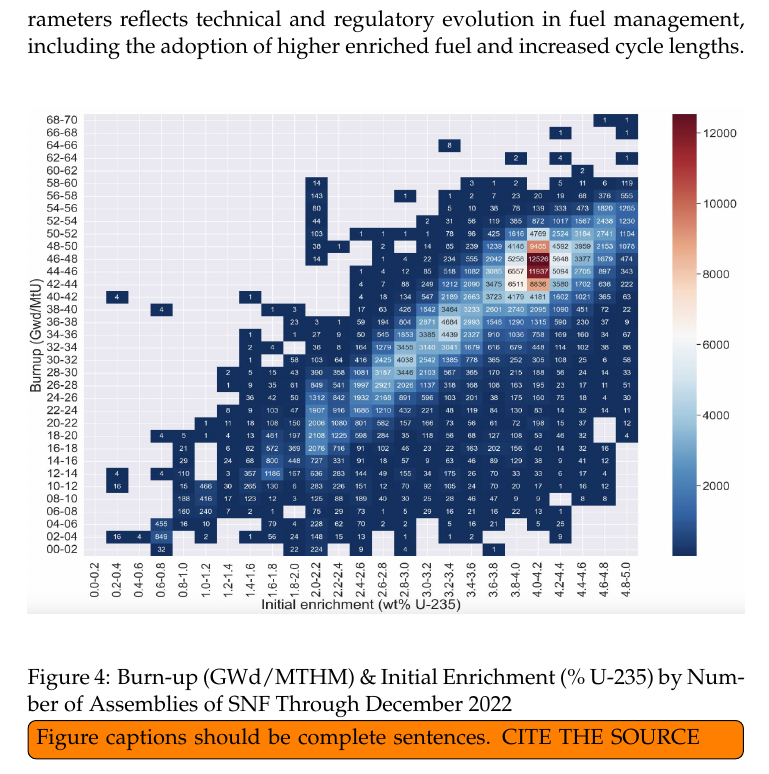
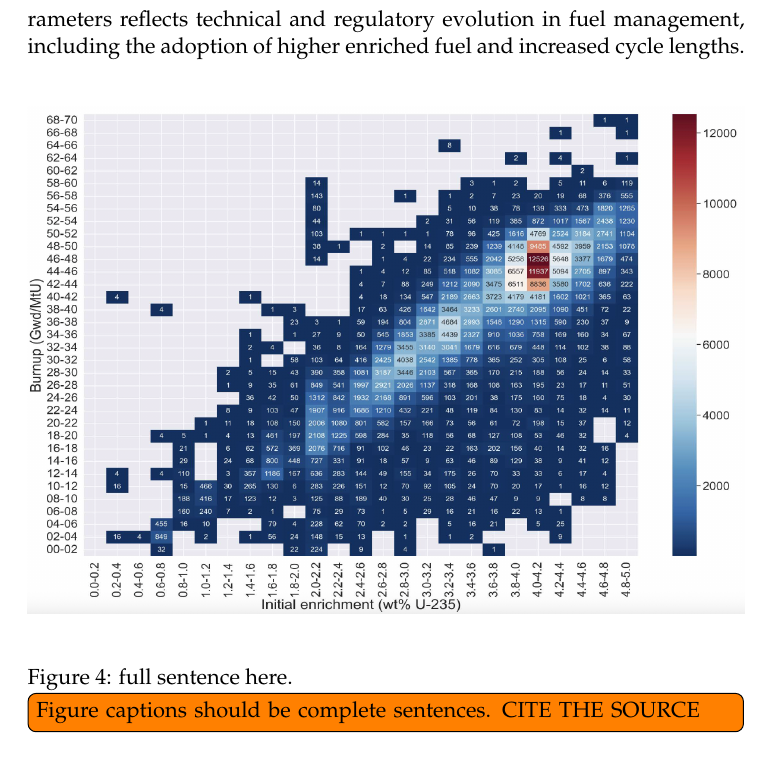
Before and after one commit to arfc/uiuc-arfc-2025-01, a LaTeX document (uiuc-arfc-2025-01.tex, which reads main.tex): part of page 10 of 31, cut so that both start at the same text. Compiled offline with pdfLaTeX.

Commit message:
note on short titles for figures

```diff
--- a/main.tex
+++ b/main.tex
@@ -198,8 +198,9 @@ begining, etc.  }
         \begin{center}
             \includegraphics[width=\textwidth]{figures/assemblies.png}
         \end{center}
-        \caption{Burn-up (GWd/MTHM) \& Initial Enrichment (\% U-235) by Number
-            of Assemblies of \gls{SNF} Through December 2022 \todo[inline]{Figure
+            \caption[Burn-up (GWd/MTHM) \& Initial Enrichment (\% U-235) by Number
+            of Assemblies of \gls{SNF} Through December 2022]{full sentence
+            here. \todo[inline]{Figure
             captions should be complete sentences. CITE THE SOURCE}}
         \label{fig4}
     \end{figure}
```
